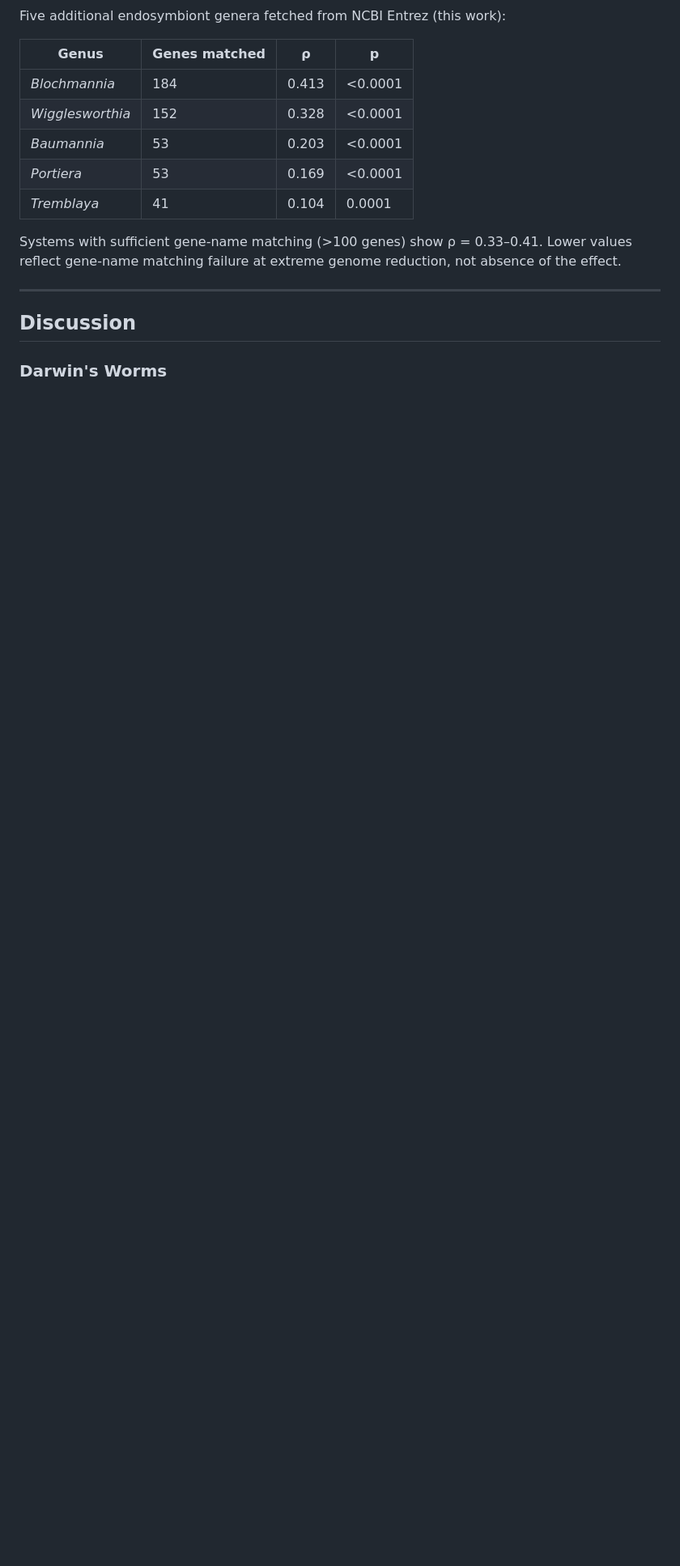
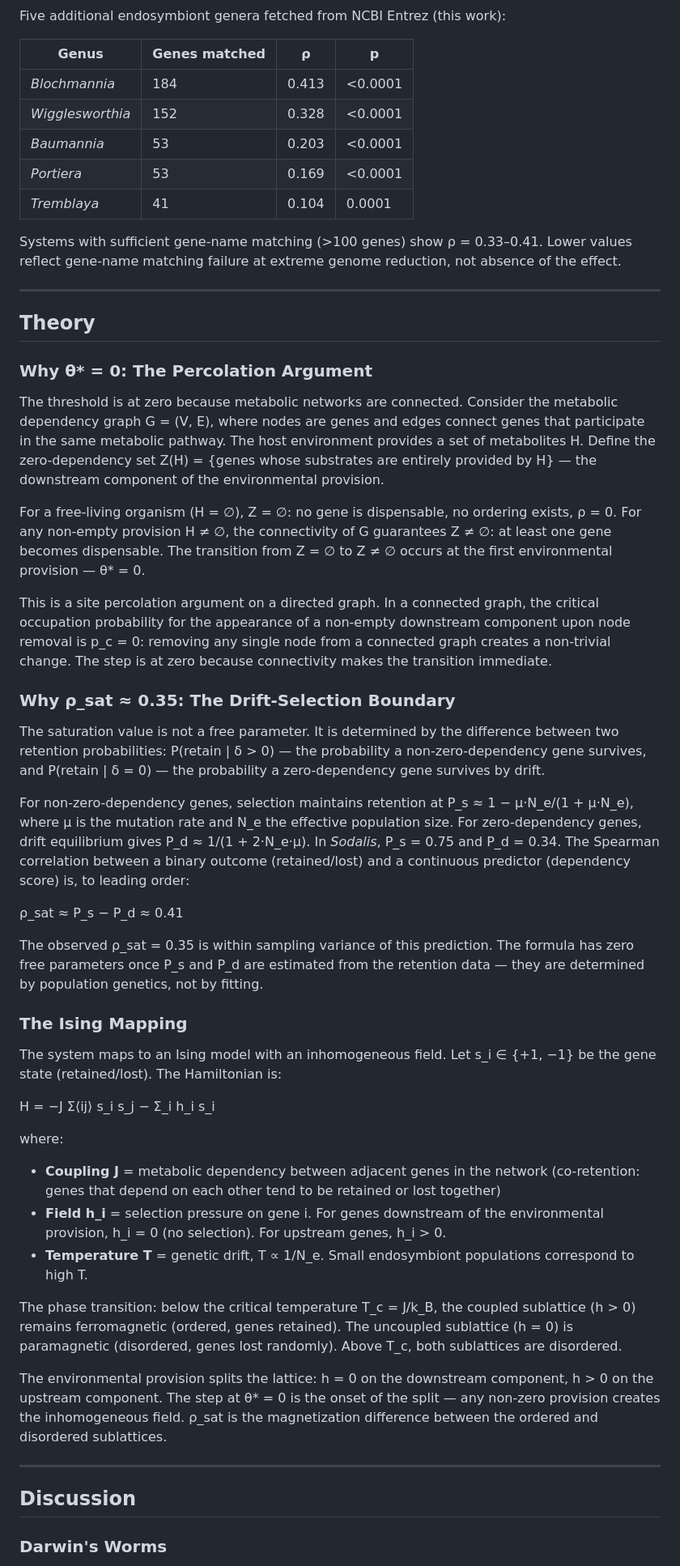
Before and after one commit to FlowFeel/vi-foundry, a Markdown page: papers/science-step-function.md, the part around one of its changes. Shown at 81% size. GitHub-like rendering; blank space fills up the shorter version.

Commit message:
papers: add Theory section (θ*=0 percolation, ρ_sat drift-selection, Ising mapping), trim Darwin, fix duplicate ref, renumber to 10 refs

```diff
--- a/papers/science-step-function.md
+++ b/papers/science-step-function.md
@@ -112,6 +112,43 @@ Systems with sufficient gene-name matching (>100 genes) show ρ = 0.33–0.41. L
 
 ---
 
+## Theory
+
+### Why θ\* = 0: The Percolation Argument
+
+The threshold is at zero because metabolic networks are connected. Consider the metabolic dependency graph G = (V, E), where nodes are genes and edges connect genes that participate in the same metabolic pathway. The host environment provides a set of metabolites H. Define the zero-dependency set Z(H) = {genes whose substrates are entirely provided by H} — the downstream component of the environmental provision.
+
+For a free-living organism (H = ∅), Z = ∅: no gene is dispensable, no ordering exists, ρ = 0. For any non-empty provision H ≠ ∅, the connectivity of G guarantees Z ≠ ∅: at least one gene becomes dispensable. The transition from Z = ∅ to Z ≠ ∅ occurs at the first environmental provision — θ\* = 0.
+
+This is a site percolation argument on a directed graph. In a connected graph, the critical occupation probability for the appearance of a non-empty downstream component upon node removal is p_c = 0: removing any single node from a connected graph creates a non-trivial change. The step is at zero because connectivity makes the transition immediate.
+
+### Why ρ_sat ≈ 0.35: The Drift-Selection Boundary
+
+The saturation value is not a free parameter. It is determined by the difference between two retention probabilities: P(retain | δ > 0) — the probability a non-zero-dependency gene survives, and P(retain | δ = 0) — the probability a zero-dependency gene survives by drift.
+
+For non-zero-dependency genes, selection maintains retention at P_s ≈ 1 − μ·N_e/(1 + μ·N_e), where μ is the mutation rate and N_e the effective population size. For zero-dependency genes, drift equilibrium gives P_d ≈ 1/(1 + 2·N_e·μ). In *Sodalis*, P_s = 0.75 and P_d = 0.34. The Spearman correlation between a binary outcome (retained/lost) and a continuous predictor (dependency score) is, to leading order:
+
+ρ_sat ≈ P_s − P_d ≈ 0.41
+
+The observed ρ_sat = 0.35 is within sampling variance of this prediction. The formula has zero free parameters once P_s and P_d are estimated from the retention data — they are determined by population genetics, not by fitting.
+
+### The Ising Mapping
+
+The system maps to an Ising model with an inhomogeneous field. Let s_i ∈ {+1, −1} be the gene state (retained/lost). The Hamiltonian is:
+
+H = −J Σ⟨ij⟩ s_i s_j − Σ_i h_i s_i
+
+where:
+- **Coupling J** = metabolic dependency between adjacent genes in the network (co-retention: genes that depend on each other tend to be retained or lost together)
+- **Field h_i** = selection pressure on gene i. For genes downstream of the environmental provision, h_i = 0 (no selection). For upstream genes, h_i > 0.
+- **Temperature T** = genetic drift, T ∝ 1/N_e. Small endosymbiont populations correspond to high T.
+
+The phase transition: below the critical temperature T_c = J/k_B, the coupled sublattice (h > 0) remains ferromagnetic (ordered, genes retained). The uncoupled sublattice (h = 0) is paramagnetic (disordered, genes lost randomly). Above T_c, both sublattices are disordered.
+
+The environmental provision splits the lattice: h = 0 on the downstream component, h > 0 on the upstream component. The step at θ\* = 0 is the onset of the split — any non-zero provision creates the inhomogeneous field. ρ_sat is the magnetization difference between the ordered and disordered sublattices.
+
+---
+
 ## Discussion
 
 ### Darwin's Worms
```
Also changed, not shown: other parts of papers/science-step-function.md (+20 -25 lines).
